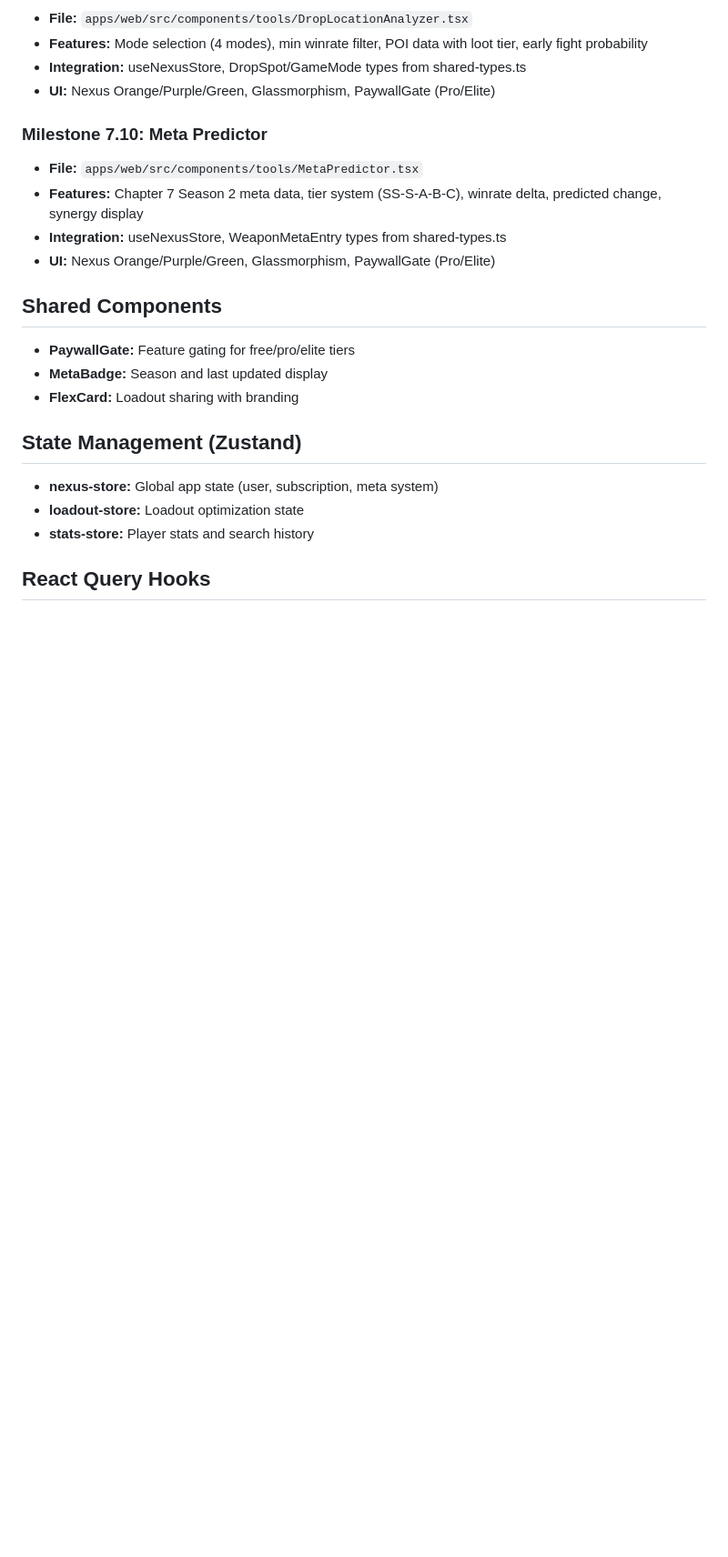
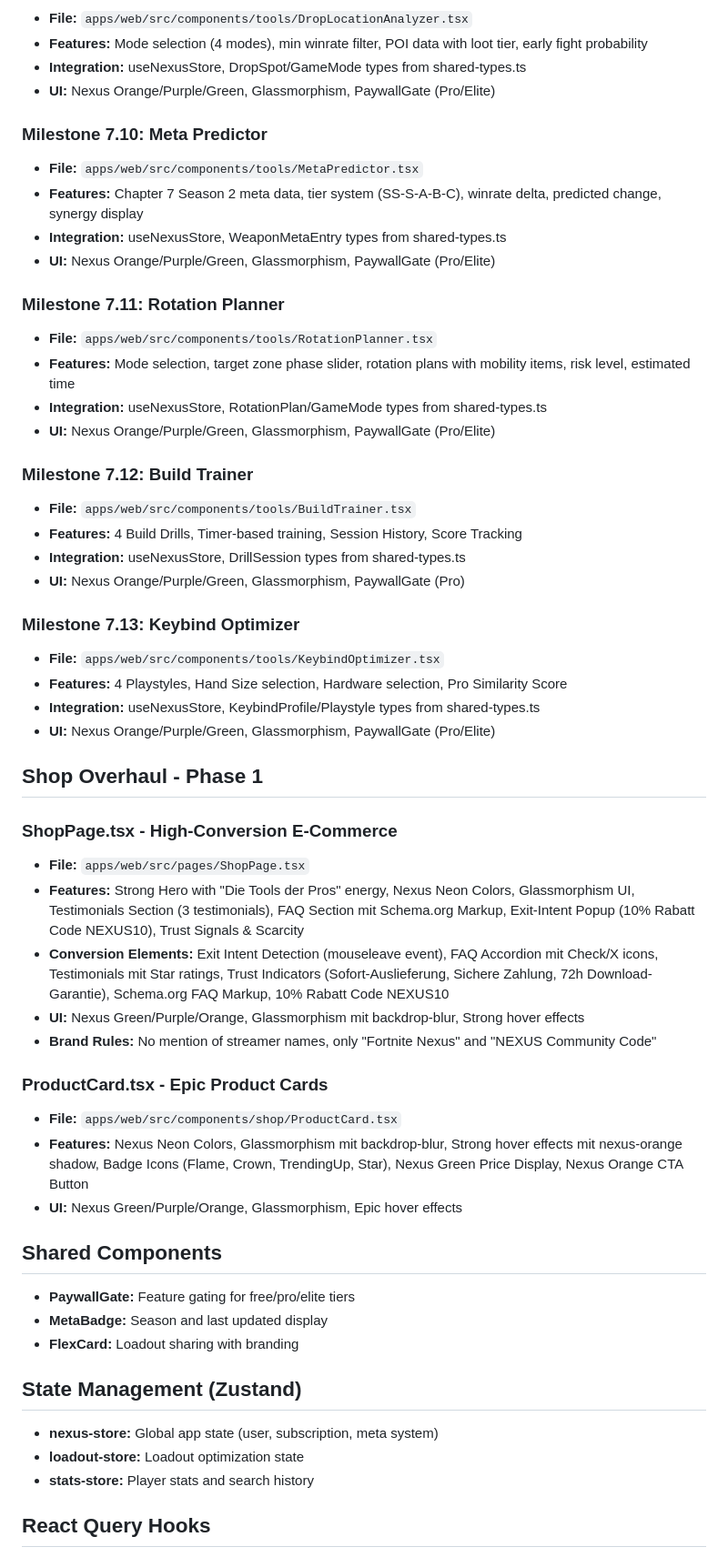
Before and after one commit to Schwerti09/Zyztm, a Markdown page: AGENTS.md, the part around one of its changes. Shown at 91% size. Drawn GitHub-style; blank space fills up the shorter version.

Commit message:
docs(agents): Update AGENTS.md with Shop Overhaul Phase 1 and Milestone 7.12-7.13
- Update Version to 1.3
- Add Milestone 7.12: Build Trainer
- Add Milestone 7.13: Keybind Optimizer
- Add Shop Overhaul Phase 1 Section
  - ShopPage.tsx: High-Conversion E-Commerce
  - ProductCard.tsx: Epic Product Cards
  - Conversion Elements: Exit Intent, FAQ, Testimonials, Schema.org
- Update Commits list with latest changes
- Update shared-types.ts documentation (DrillSession, KeybindProfile)

Architecture Upgrade Complete (Milestones 7.6-7.13)
Shop Overhaul Phase 1 Complete

```diff
--- a/AGENTS.md
+++ b/AGENTS.md
@@ -484,6 +484,38 @@ IF ANY KPI falls below threshold:
 - **Integration:** useNexusStore, WeaponMetaEntry types from shared-types.ts
 - **UI:** Nexus Orange/Purple/Green, Glassmorphism, PaywallGate (Pro/Elite)
 
+### Milestone 7.11: Rotation Planner
+- **File:** `apps/web/src/components/tools/RotationPlanner.tsx`
+- **Features:** Mode selection, target zone phase slider, rotation plans with mobility items, risk level, estimated time
+- **Integration:** useNexusStore, RotationPlan/GameMode types from shared-types.ts
+- **UI:** Nexus Orange/Purple/Green, Glassmorphism, PaywallGate (Pro/Elite)
+
+### Milestone 7.12: Build Trainer
+- **File:** `apps/web/src/components/tools/BuildTrainer.tsx`
+- **Features:** 4 Build Drills, Timer-based training, Session History, Score Tracking
+- **Integration:** useNexusStore, DrillSession types from shared-types.ts
+- **UI:** Nexus Orange/Purple/Green, Glassmorphism, PaywallGate (Pro)
+
+### Milestone 7.13: Keybind Optimizer
+- **File:** `apps/web/src/components/tools/KeybindOptimizer.tsx`
+- **Features:** 4 Playstyles, Hand Size selection, Hardware selection, Pro Similarity Score
+- **Integration:** useNexusStore, KeybindProfile/Playstyle types from shared-types.ts
+- **UI:** Nexus Orange/Purple/Green, Glassmorphism, PaywallGate (Pro/Elite)
+
+## Shop Overhaul - Phase 1
+
+### ShopPage.tsx - High-Conversion E-Commerce
+- **File:** `apps/web/src/pages/ShopPage.tsx`
+- **Features:** Strong Hero with "Die Tools der Pros" energy, Nexus Neon Colors, Glassmorphism UI, Testimonials Section (3 testimonials), FAQ Section mit Schema.org Markup, Exit-Intent Popup (10% Rabatt Code NEXUS10), Trust Signals & Scarcity
+- **Conversion Elements:** Exit Intent Detection (mouseleave event), FAQ Accordion mit Check/X icons, Testimonials mit Star ratings, Trust Indicators (Sofort-Auslieferung, Sichere Zahlung, 72h Download-Garantie), Schema.org FAQ Markup, 10% Rabatt Code NEXUS10
+- **UI:** Nexus Green/Purple/Orange, Glassmorphism mit backdrop-blur, Strong hover effects
+- **Brand Rules:** No mention of streamer names, only "Fortnite Nexus" and "NEXUS Community Code"
+
+### ProductCard.tsx - Epic Product Cards
+- **File:** `apps/web/src/components/shop/ProductCard.tsx`
+- **Features:** Nexus Neon Colors, Glassmorphism mit backdrop-blur, Strong hover effects mit nexus-orange shadow, Badge Icons (Flame, Crown, TrendingUp, Star), Nexus Green Price Display, Nexus Orange CTA Button
+- **UI:** Nexus Green/Purple/Orange, Glassmorphism, Epic hover effects
+
 ## Shared Components
 - **PaywallGate:** Feature gating for free/pro/elite tiers
 - **MetaBadge:** Season and last updated display
```
Also changed, not shown: other parts of AGENTS.md (+8 -8 lines).
